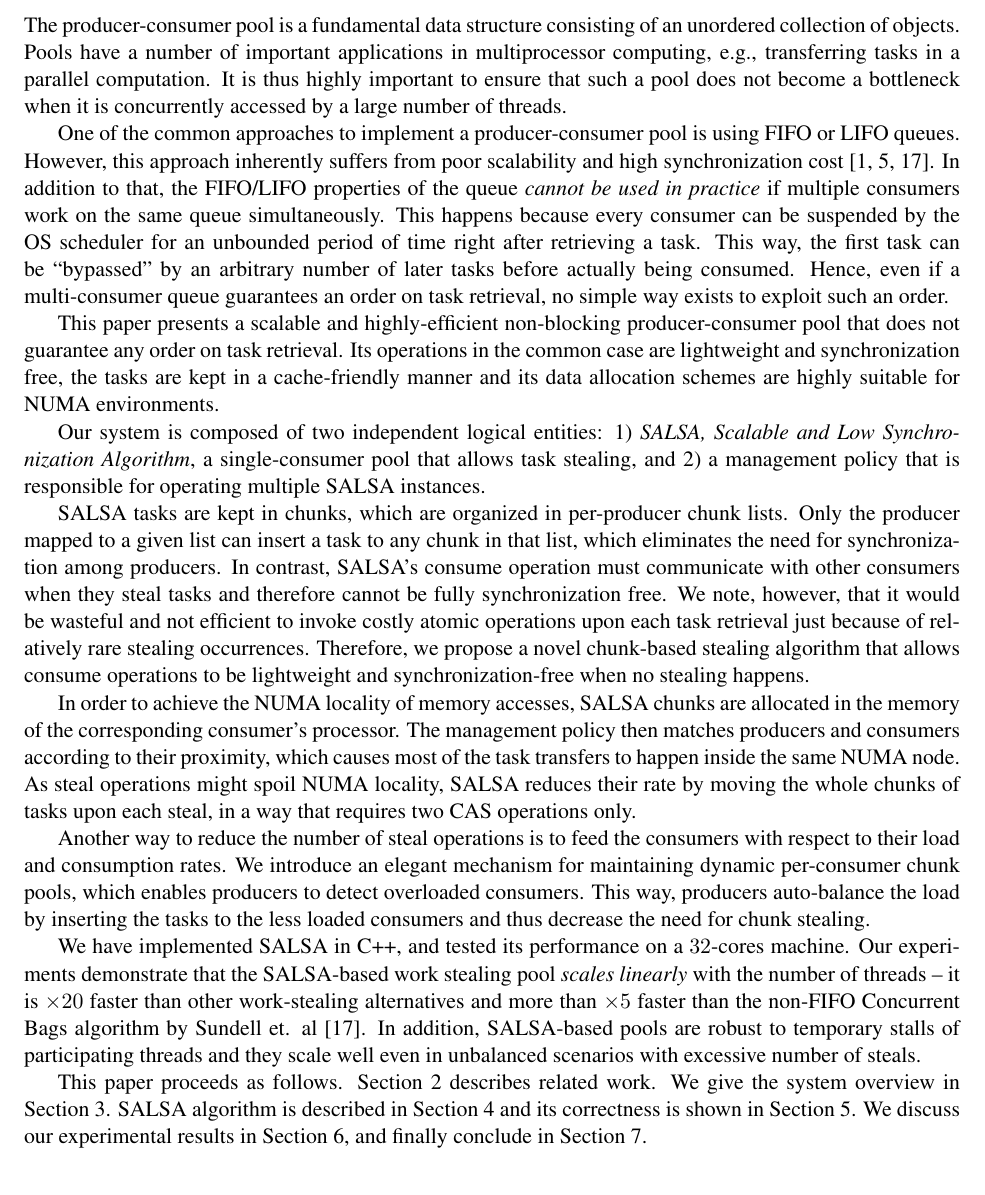
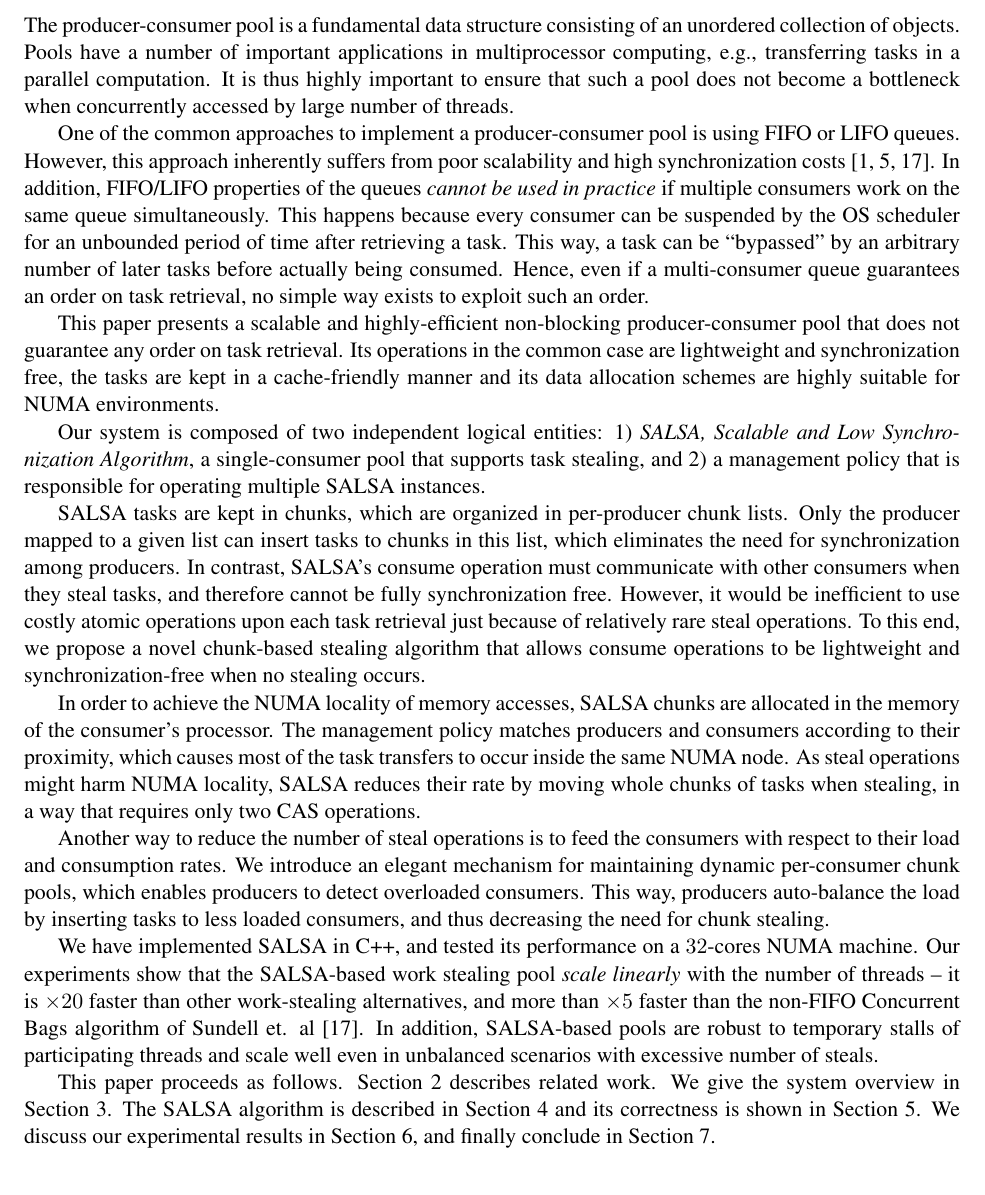
Before and after one commit to Jokeren/COMP522, a LaTeX paper (paper/main.tex, which reads paper/intro.tex): part of page 2 of 17, cut so that both start at the same text. Compiled offline with pdfLaTeX.

Commit message:
small changed to the intro

```diff
--- a/paper/intro.tex
+++ b/paper/intro.tex
@@ -1,16 +1,16 @@
 %prod-cons pools are common,
 The producer-consumer pool is a fundamental data structure consisting of an unordered collection of objects. Pools have a number of important
 applications in multiprocessor computing, e.g., transferring tasks in a parallel computation.
-It is thus highly important to ensure that such a pool does not become a bottleneck when it is concurrently accessed
-by a large number of threads.
+It is thus highly important to ensure that such a pool does not become a bottleneck when concurrently accessed
+by large number of threads.
 
 %fifo is not needed: on the one hand it dofeks performance, on the other hand it is hardly usable (talk about the case with multiple consumers)
 One of the common approaches to implement a producer-consumer pool is using FIFO or LIFO queues.
-However, this approach inherently suffers from poor scalability and high synchronization cost~\cite{Afek:2010:SPP:1885276.1885295,Basin:2011:CST:2075029.2075087,Sundell:2011:LAC:1989493.1989550}.
-In addition to that, the FIFO/LIFO properties of the queue \emph{cannot be used in practice} if multiple consumers
+However, this approach inherently suffers from poor scalability and high synchronization costs~\cite{Afek:2010:SPP:1885276.1885295,Basin:2011:CST:2075029.2075087,Sundell:2011:LAC:1989493.1989550}.
+In addition, FIFO/LIFO properties of the queues \emph{cannot be used in practice} if multiple consumers
 work on the same queue simultaneously.
-This happens because every consumer can be suspended by the OS scheduler for an unbounded period of time right after retrieving a task.
-This way, the first task can be ``bypassed'' by an arbitrary number of later tasks before actually being consumed.
+This happens because every consumer can be suspended by the OS scheduler for an unbounded period of time after retrieving a task.
+This way, a task can be ``bypassed'' by an arbitrary number of later tasks before actually being consumed.
 Hence, even if a multi-consumer queue guarantees an order on task retrieval, no simple way exists to exploit such an order.
 
 %we want to achieve scalable and highly efficient prod-cons pool (no need for FIFO as state above)
@@ -28,22 +28,22 @@ Its operations in the common case are lightweight and synchronization free, the
 
 %separate mechanism from policy,
 %short description of what are the building blocks (per-consumer pools)
-Our system is composed of two independent logical entities: 1) \emph{SALSA, Scalable and Low Synchronization Algorithm}, a single-consumer pool that allows task stealing, and 2) a management policy that is responsible for operating multiple SALSA instances.
+Our system is composed of two independent logical entities: 1) \emph{SALSA, Scalable and Low Synchronization Algorithm}, a single-consumer pool that supports task stealing, and 2) a management policy that is responsible for operating multiple SALSA instances.
 
 % both produce and consume are lightweight
 SALSA tasks are kept in chunks, which are organized in per-producer chunk lists. Only the producer mapped to a given list can insert
-a task to any chunk in that list, which eliminates the need for synchronization among producers. In contrast, SALSA's consume operation must communicate with other consumers when they steal tasks and therefore cannot be fully synchronization free.
-We note, however, that it would be wasteful and not efficient to invoke costly atomic operations upon each task retrieval just because of relatively rare stealing occurrences.
-Therefore, we propose a novel chunk-based stealing algorithm that allows consume operations to be lightweight and synchronization-free when no stealing happens.
+tasks to chunks in this list, which eliminates the need for synchronization among producers. In contrast, SALSA's consume operation must communicate with other consumers when they steal tasks, and therefore cannot be fully synchronization free.
+However, it would be inefficient to use costly atomic operations upon each task retrieval just because of relatively rare steal operations.
+To this end, we propose a novel chunk-based stealing algorithm that allows consume operations to be lightweight and synchronization-free when no stealing occurs.
 
 % NUMA awareness
-In order to achieve the NUMA locality of memory accesses, SALSA chunks are allocated in the memory of the corresponding consumer's processor.
-The management policy then matches producers and consumers according to their proximity, which causes most of the task transfers to happen inside the same NUMA node. As steal operations might spoil NUMA locality, SALSA reduces their rate by moving the whole chunks of tasks upon each steal, in a way that requires two CAS operations only.
+In order to achieve the NUMA locality of memory accesses, SALSA chunks are allocated in the memory of the consumer's processor.
+The management policy matches producers and consumers according to their proximity, which causes most of the task transfers to occur inside the same NUMA node. As steal operations might harm NUMA locality, SALSA reduces their rate by moving whole chunks of tasks when stealing, in a way that requires only two CAS operations.
 % chunk pool producer-based balancing
 
 Another way to reduce the number of steal operations is to feed the consumers with respect to their load and consumption rates.
-We introduce an elegant mechanism for maintaining dynamic per-consumer chunk pools, which enables producers to detect overloaded consumers. This way, producers auto-balance the load by inserting the tasks to the less loaded consumers and thus decrease the need for chunk stealing.
+We introduce an elegant mechanism for maintaining dynamic per-consumer chunk pools, which enables producers to detect overloaded consumers. This way, producers auto-balance the load by inserting tasks to less loaded consumers, and thus decreasing the need for chunk stealing.
 
-We have implemented SALSA in C++, and tested its performance on a $32$-cores machine. Our experiments demonstrate that the SALSA-based work stealing pool \emph{scales linearly} with the number of threads -- it is $\times20$ faster than other work-stealing alternatives and more than $\times5$ faster than the non-FIFO Concurrent Bags algorithm by Sundell et. al~\cite{Sundell:2011:LAC:1989493.1989550}. In addition, SALSA-based pools are robust to temporary stalls of participating threads and they scale well even in unbalanced scenarios with excessive number of steals.
+We have implemented SALSA in C++, and tested its performance on a $32$-cores NUMA machine. Our experiments show that the SALSA-based work stealing pool \emph{scale linearly} with the number of threads -- it is $\times20$ faster than other work-stealing alternatives, and more than $\times5$ faster than the non-FIFO Concurrent Bags algorithm of Sundell et. al~\cite{Sundell:2011:LAC:1989493.1989550}. In addition, SALSA-based pools are robust to temporary stalls of participating threads and scale well even in unbalanced scenarios with excessive number of steals.
 
-This paper proceeds as follows. Section~\ref{sec:related} describes related work. We give the system overview in Section~\ref{sec:system}. SALSA algorithm is described in Section~\ref{sec:algo} and its correctness is shown in Section~\ref{sec:correctness}. We discuss our experimental results in Section~\ref{sec:evaluation}, and finally conclude in Section~\ref{sec:conclusions}.
+This paper proceeds as follows. Section~\ref{sec:related} describes related work. We give the system overview in Section~\ref{sec:system}. The SALSA algorithm is described in Section~\ref{sec:algo} and its correctness is shown in Section~\ref{sec:correctness}. We discuss our experimental results in Section~\ref{sec:evaluation}, and finally conclude in Section~\ref{sec:conclusions}.
```
